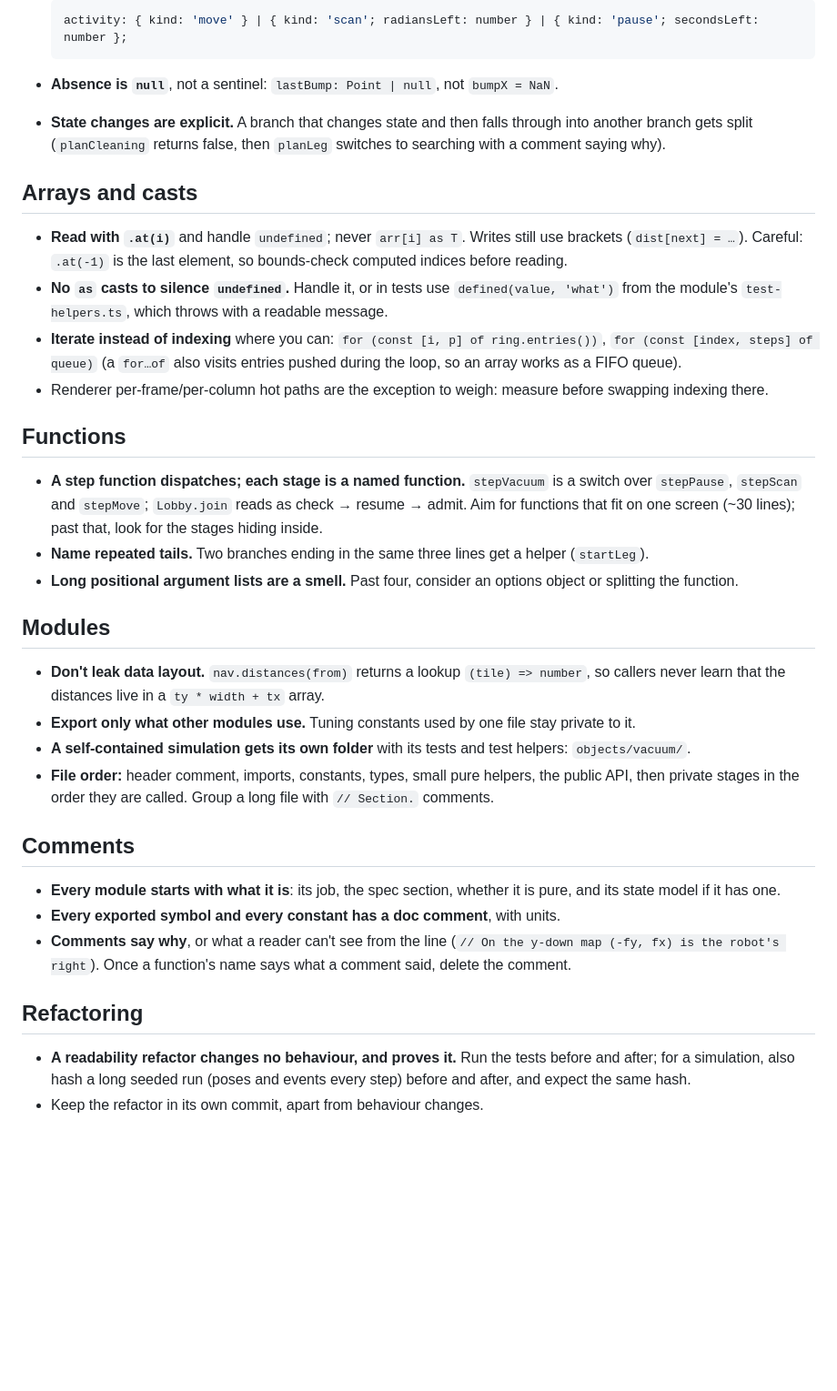
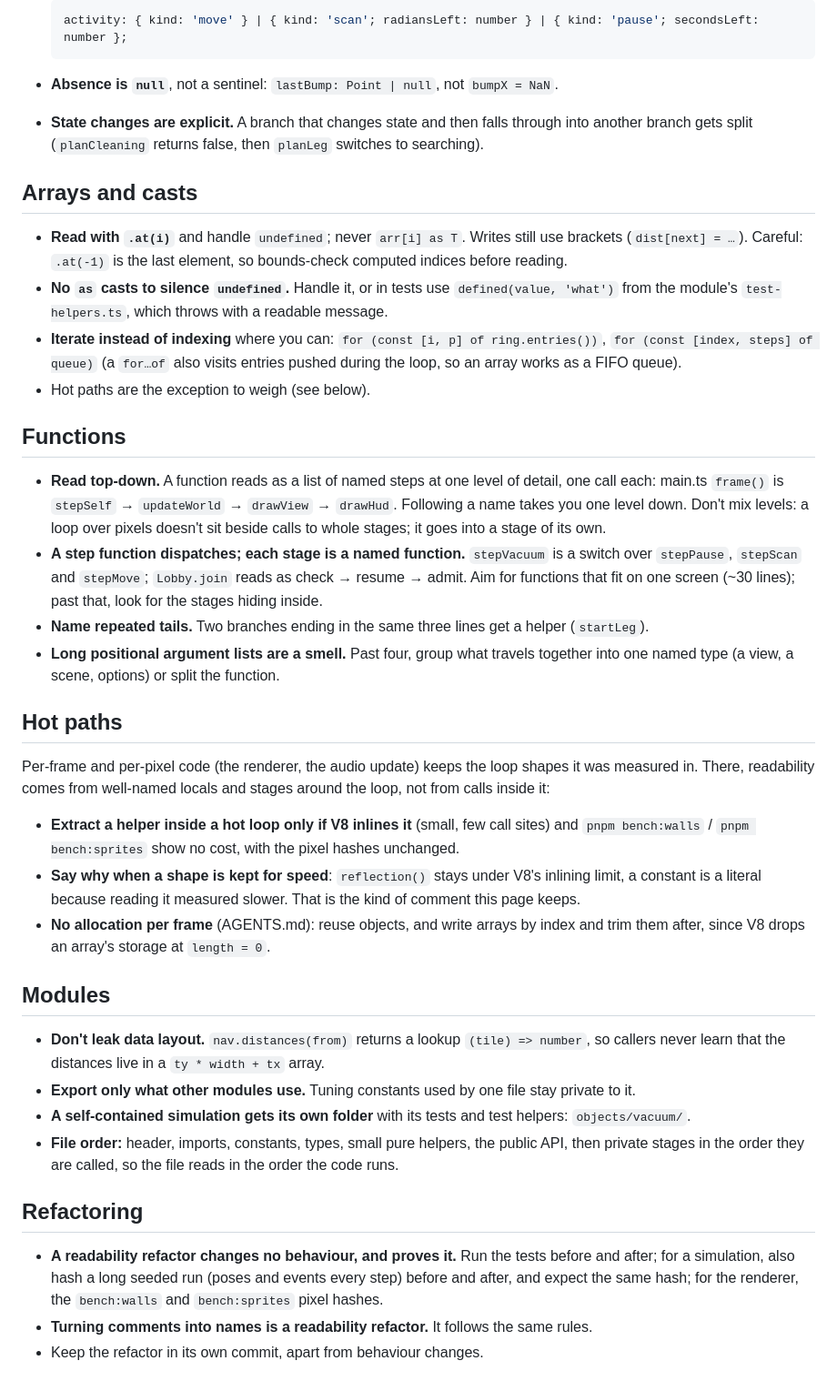
Before and after one commit to pyldin601/zoom3d, a Markdown page: docs/code-style.md, the part around one of its changes. Shown at 91% size. Rendered like a GitHub page; blank space fills up the shorter version.

```diff
--- a/docs/code-style.md
+++ b/docs/code-style.md
@@ -27,7 +68,7 @@ head. The robot vacuum (`apps/server/src/objects/vacuum/`) and the lobby (`apps/
 
 - **Absence is `null`**, not a sentinel: `lastBump: Point | null`, not `bumpX = NaN`.
 - **State changes are explicit.** A branch that changes state and then falls through into another branch gets split
-  (`planCleaning` returns false, then `planLeg` switches to searching with a comment saying why).
+  (`planCleaning` returns false, then `planLeg` switches to searching).
 
 ## Arrays and casts
 
@@ -38,15 +79,31 @@ head. The robot vacuum (`apps/server/src/objects/vacuum/`) and the lobby (`apps/
 - **Iterate instead of indexing** where you can: `for (const [i, p] of ring.entries())`,
   `for (const [index, steps] of queue)` (a `for…of` also visits entries pushed during the loop, so an array works as
   a FIFO queue).
-- Renderer per-frame/per-column hot paths are the exception to weigh: measure before swapping indexing there.
+- Hot paths are the exception to weigh (see below).
 
 ## Functions
 
+- **Read top-down.** A function reads as a list of named steps at one level of detail, one call each: main.ts
+  `frame()` is `stepSelf` → `updateWorld` → `drawView` → `drawHud`. Following a name takes you one level down. Don't
+  mix levels: a loop over pixels doesn't sit beside calls to whole stages; it goes into a stage of its own.
 - **A step function dispatches; each stage is a named function.** `stepVacuum` is a switch over `stepPause`,
   `stepScan` and `stepMove`; `Lobby.join` reads as check → resume → admit. Aim for functions that fit on one screen
   (~30 lines); past that, look for the stages hiding inside.
 - **Name repeated tails.** Two branches ending in the same three lines get a helper (`startLeg`).
-- **Long positional argument lists are a smell.** Past four, consider an options object or splitting the function.
+- **Long positional argument lists are a smell.** Past four, group what travels together into one named type (a
+  view, a scene, options) or split the function.
+
+## Hot paths
+
+Per-frame and per-pixel code (the renderer, the audio update) keeps the loop shapes it was measured in. There,
+readability comes from well-named locals and stages around the loop, not from calls inside it:
+
+- **Extract a helper inside a hot loop only if V8 inlines it** (small, few call sites) and `pnpm bench:walls` /
+  `pnpm bench:sprites` show no cost, with the pixel hashes unchanged.
+- **Say why when a shape is kept for speed**: `reflection()` stays under V8's inlining limit, a constant is a literal
+  because reading it measured slower. That is the kind of comment this page keeps.
+- **No allocation per frame** (AGENTS.md): reuse objects, and write arrays by index and trim them after, since V8
+  drops an array's storage at `length = 0`.
 
 ## Modules
 
@@ -54,19 +111,13 @@ head. The robot vacuum (`apps/server/src/objects/vacuum/`) and the lobby (`apps/
   the distances live in a `ty * width + tx` array.
 - **Export only what other modules use.** Tuning constants used by one file stay private to it.
 - **A self-contained simulation gets its own folder** with its tests and test helpers: `objects/vacuum/`.
-- **File order:** header comment, imports, constants, types, small pure helpers, the public API, then private stages
-  in the order they are called. Group a long file with `// Section.` comments.
-
-## Comments
-
-- **Every module starts with what it is**: its job, the spec section, whether it is pure, and its state model if it
-  has one.
-- **Every exported symbol and every constant has a doc comment**, with units.
-- **Comments say why**, or what a reader can't see from the line (`// On the y-down map (-fy, fx) is the robot's
-  right`). Once a function's name says what a comment said, delete the comment.
+- **File order:** header, imports, constants, types, small pure helpers, the public API, then private stages in the
+  order they are called, so the file reads in the order the code runs.
 
 ## Refactoring
 
 - **A readability refactor changes no behaviour, and proves it.** Run the tests before and after; for a simulation,
-  also hash a long seeded run (poses and events every step) before and after, and expect the same hash.
+  also hash a long seeded run (poses and events every step) before and after, and expect the same hash; for the
+  renderer, the `bench:walls` and `bench:sprites` pixel hashes.
+- **Turning comments into names is a readability refactor.** It follows the same rules.
 - Keep the refactor in its own commit, apart from behaviour changes.
```
Also changed, not shown: other parts of docs/code-style.md (+48 -7 lines), AGENTS.md (+5 -2 lines), docs/open-decisions.md (+4 -0 lines).
